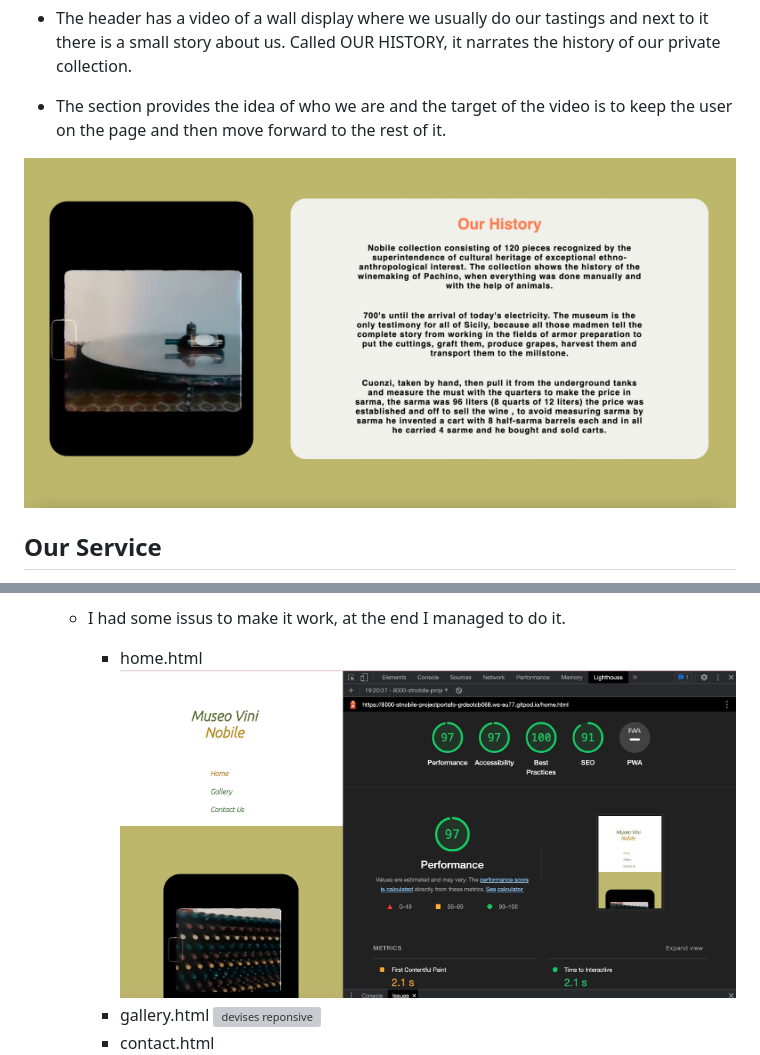
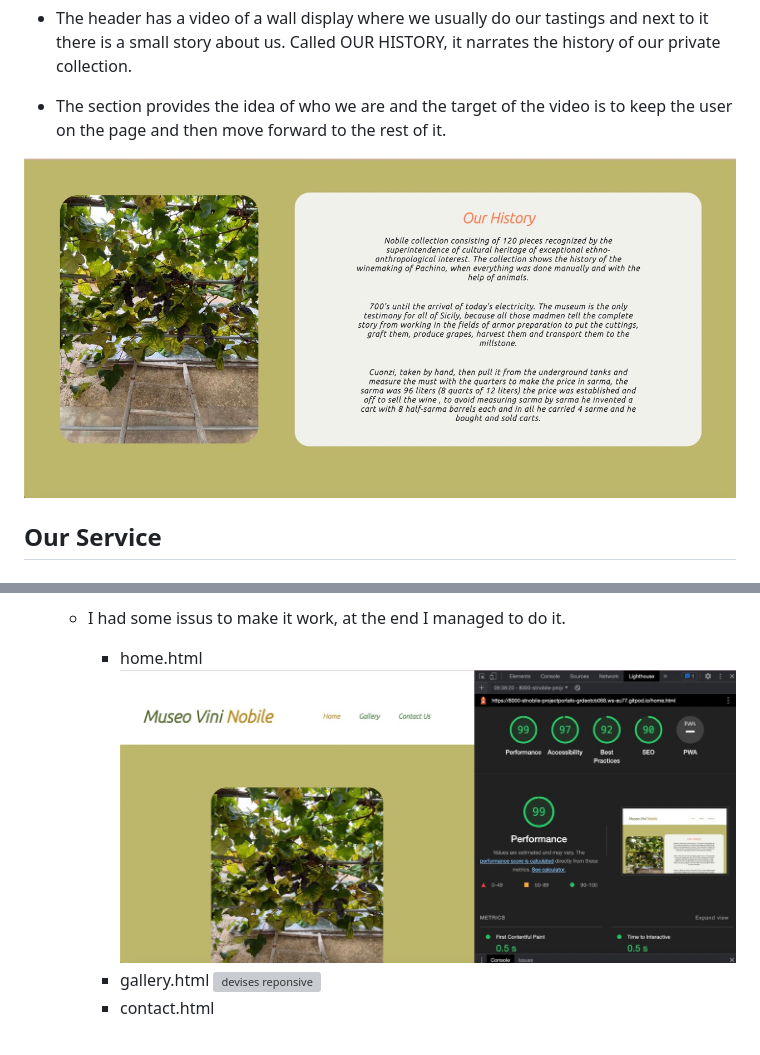
Before and after one commit to STnobile/ProjectPortafolio--1, a Markdown page: README.md, 2 parts joined by grey strips. Drawn GitHub-style; pictures changed too: asset/media/header.jpeg (deleted), asset/media/home.lighhouse.jpeg (added), asset/media/ourhistory.jpeg (added); grey boxes are pictures that could not be loaded.

Commit message:
add new images for hedear and html validation'

```diff
--- a/README.md
+++ b/README.md
@@ -24,7 +24,7 @@ The header shows the name of the museum, using the color dark olive green for MU
 
 * The section provides the idea of who we are and the target of the video is to keep the user on the page and then move forward to the rest of it.
 
-![devises reponsive](/asset/media/header.jpeg)
+![devises reponsive](/asset/media/ourhistory.jpeg)
 
 ## Our Service
 
@@ -131,7 +131,7 @@ The header shows the name of the museum, using the color dark olive green for MU
    + I had some issus to make it work, at the end I managed to do it.
 
      * home.html
-     ![devises reponsive](/asset/media/home.lighthouse.jpeg)
+     ![devises reponsive](/asset/media/home.lighhouse.jpeg)
      * gallery.html
      ![devises reponsive](/asset/media/gallery.lighthouse.jpeg)
      * contact.html
```
